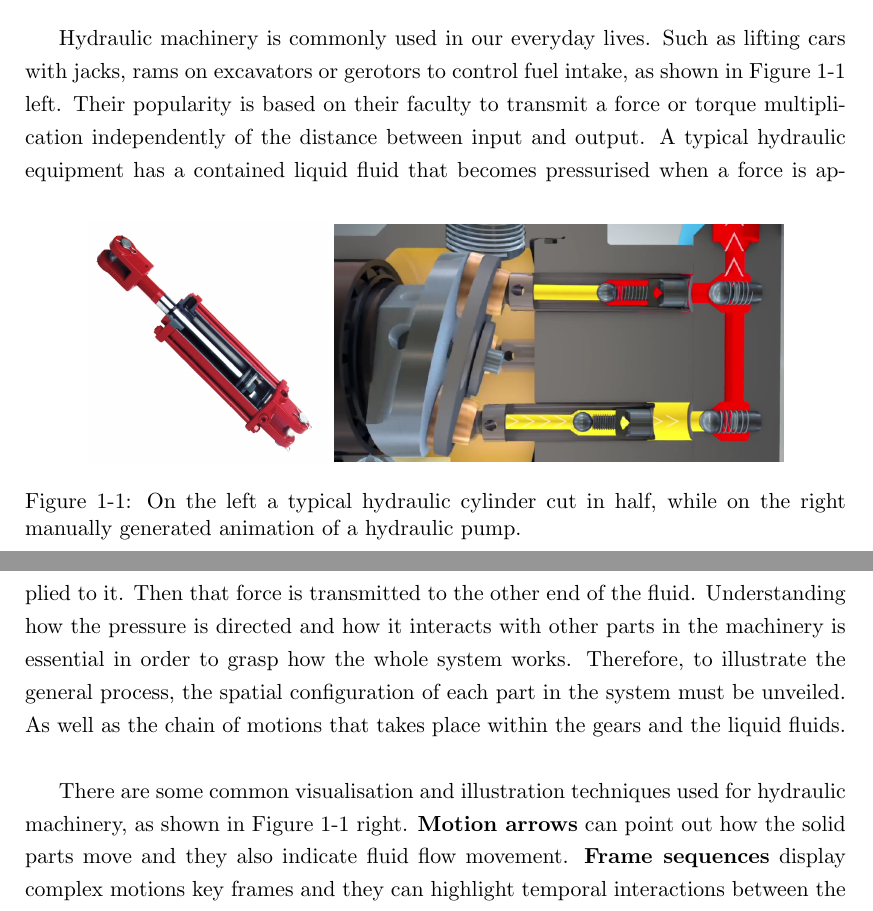
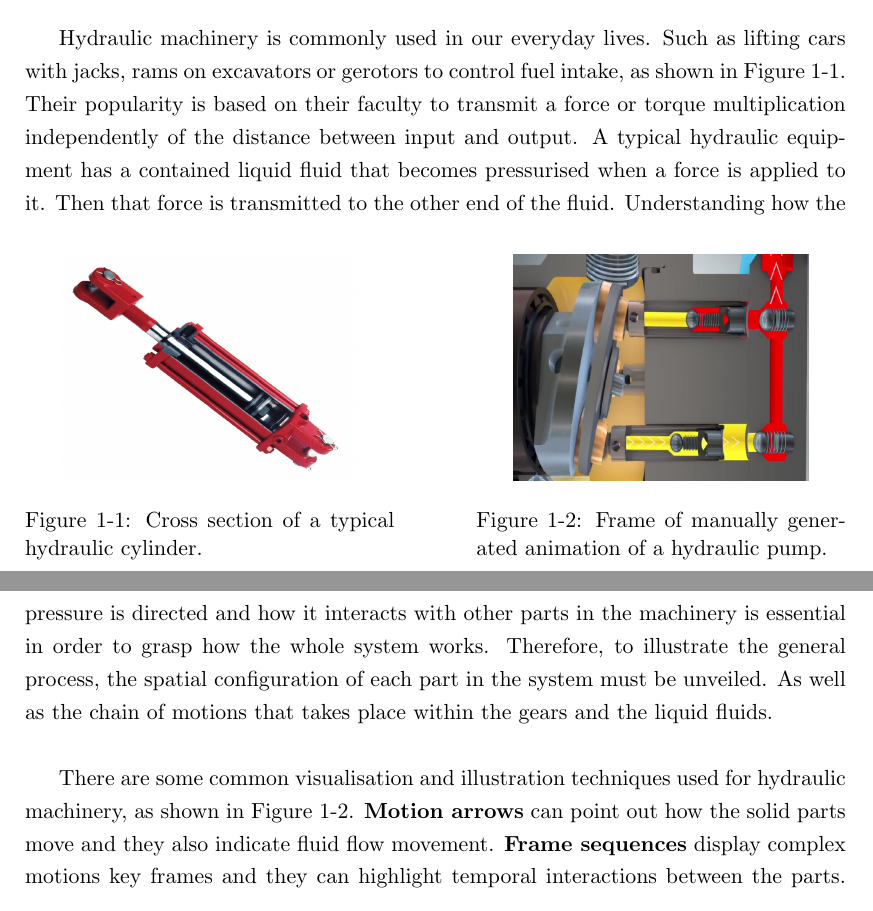
Before and after one commit to Era-Dorta/bath-rpp-coursework, a LaTeX thesis (thesis.tex): two parts of pages 3 and 4 of 12, joined at a grey line, cut so that both start at the same text. Compiled offline with pdfLaTeX.

Commit message:
Fixed first two cylinder images to have different figure numbers

```diff
--- a/thesis.tex
+++ b/thesis.tex
@@ -29,16 +29,24 @@ Such as viewing the system from different angles, zoom degrees,  transparency le
 Generating material of this sort typically involves manual methods, usually in the form of an expert drawing each illustration by hand or composing a fixed animation using specific software.\\
 
 \begin{figure}
-\centering
-\includegraphics[scale=0.2]{images/h_pump}
-\includegraphics[scale=0.3]{images/cylinder_animation}
-\caption{On the left a typical hydraulic cylinder cut in half, while on the right manually generated animation of a hydraulic pump.}
-\label{fig:cylinder}
+	\centering
+	\begin{minipage}[t]{.45\textwidth}
+		\centering
+		\includegraphics[width=.8\textwidth,height=4cm]{images/h_pump}
+		\caption{Cross section of a typical hydraulic cylinder.}
+		\label{fig:h_pump}
+	\end{minipage}\hfill
+	\begin{minipage}[t]{.45\textwidth}
+		\centering
+		\includegraphics[width=.8\textwidth,height=4cm]{images/cylinder_animation}
+		\caption{Frame of manually generated animation of a hydraulic pump.}
+		\label{fig:cylinder_animation}
+	\end{minipage}
 \end{figure}
 
 %2. Introduction to hydraulics mechanisms
 Hydraulic machinery is commonly used in our everyday lives.
-Such as lifting cars with jacks, rams on excavators or gerotors to control fuel intake, as shown in Figure~\ref{fig:cylinder} left.
+Such as lifting cars with jacks, rams on excavators or gerotors to control fuel intake, as shown in Figure~\ref{fig:h_pump}.
 Their popularity is based on their faculty to transmit a force or torque multiplication independently of the distance between input and output.
 A typical hydraulic equipment has a contained liquid fluid that becomes pressurised when a force is applied to it.
 Then that force is transmitted to the other end of the fluid.
@@ -47,7 +55,7 @@ Therefore, to illustrate the general process, the spatial configuration of each
 As well as the chain of motions that takes place within the gears and the liquid fluids.\\
 
 %3. What are the visualization/illustration techniques for hydraulics mechanisms, refer to SIG10 gear paper.
-There are some common visualisation and illustration techniques used for hydraulic machinery, as shown in Figure~\ref{fig:cylinder} right.
+There are some common visualisation and illustration techniques used for hydraulic machinery, as shown in Figure~\ref{fig:cylinder_animation}.
 \textbf{Motion arrows} can point out how the solid parts move and they also indicate fluid flow movement.
 \textbf{Frame sequences} display complex motions key frames and they can highlight temporal interactions between the parts.
 \textbf{Animations} are an useful tool in highly dynamic systems, for example when an excessive number of frame sequences are needed in a particularly complex motion.\\
```
Also changed, not shown: thesis.pdf.
